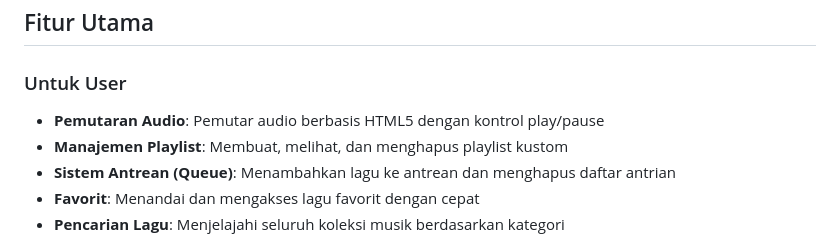
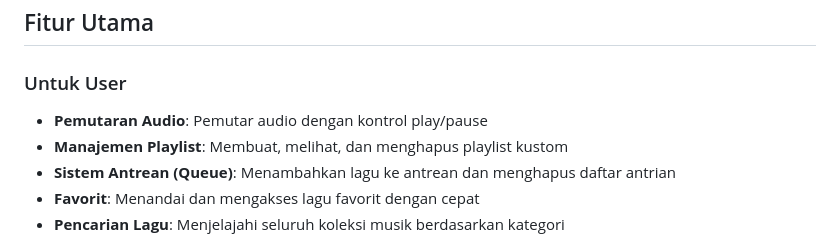
Before and after one commit to adhindadwira/MusicPlayer, a Markdown page: README.md, the part around the change. Rendered like a GitHub page.

```diff
--- a/README.md
+++ b/README.md
@@ -19,7 +19,7 @@ Aplikasi ini mendukung unggahan file audio dan gambar sampul secara langsung, se
 
 ### Untuk User
 
-* **Pemutaran Audio**: Pemutar audio berbasis HTML5 dengan kontrol play/pause
+* **Pemutaran Audio**: Pemutar audio dengan kontrol play/pause
 * **Manajemen Playlist**: Membuat, melihat, dan menghapus playlist kustom
 * **Sistem Antrean (Queue)**: Menambahkan lagu ke antrean dan menghapus daftar antrian
 * **Favorit**: Menandai dan mengakses lagu favorit dengan cepat
```
